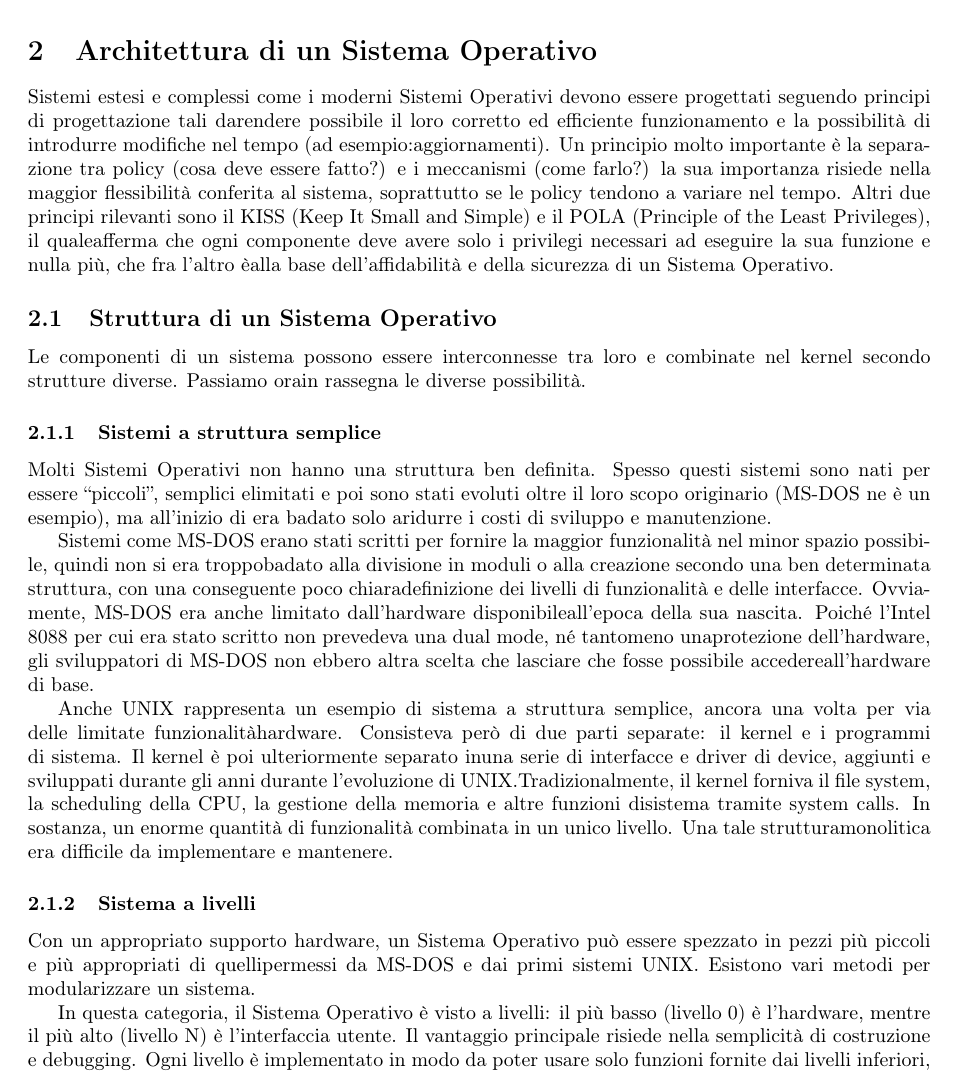
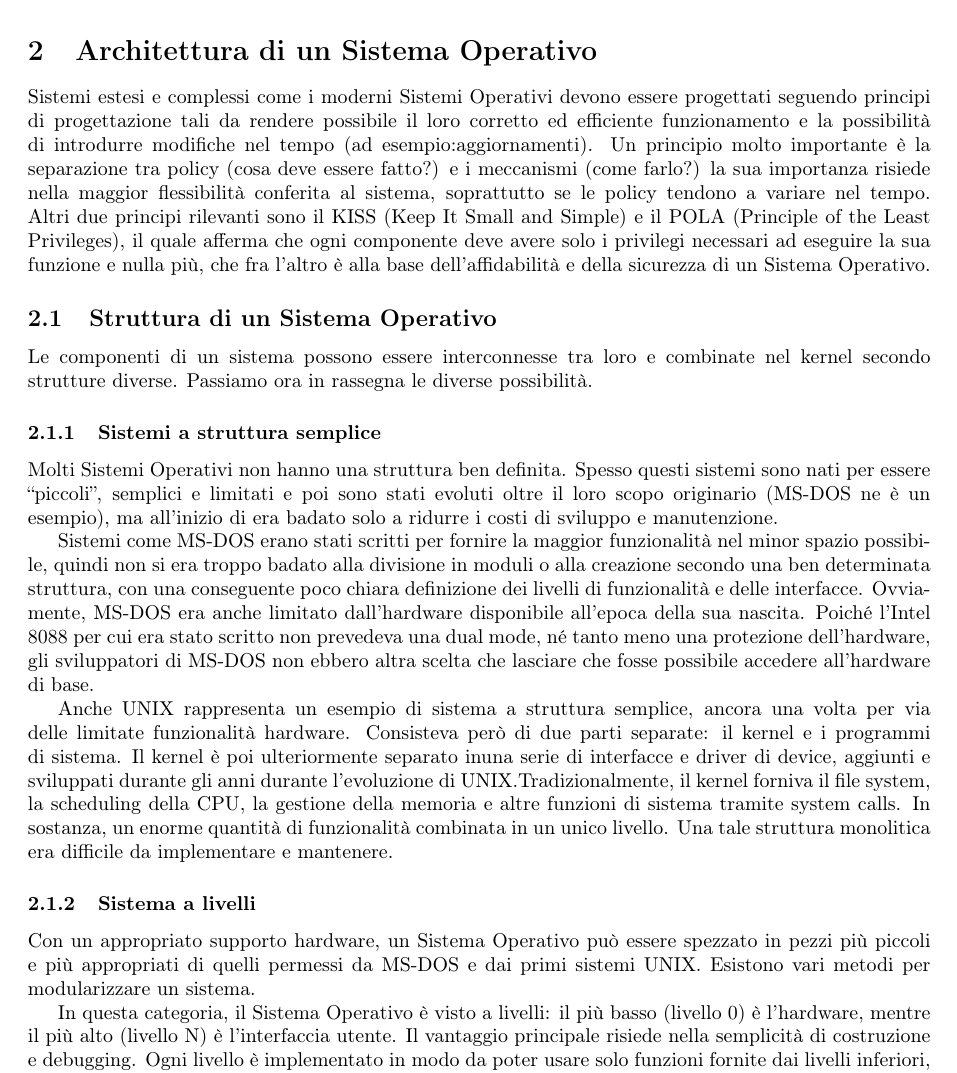
Before and after one commit to laurascotch/unitn-sistemi-operativi, a LaTeX document (latex/sistemi_operativi.tex): part of page 7 of 69, cut so that both start at the same text. Compiled offline with pdfLaTeX.

Commit message:
Fix some typos

```diff
--- a/latex/sistemi_operativi.tex
+++ b/latex/sistemi_operativi.tex
@@ -132,21 +132,21 @@ Accanto ai programmi di sistema troviamo gli application programs, utili per ris
 
 
 \section{Architettura di un Sistema Operativo}
-Sistemi estesi e complessi come i moderni Sistemi Operativi devono essere progettati seguendo principi di progettazione tali darendere possibile il loro corretto ed efficiente funzionamento e la possibilità di introdurre modifiche nel tempo (ad esempio:aggiornamenti). Un principio molto importante è la separazione tra policy (cosa deve essere fatto?) e i meccanismi (come farlo?) la sua importanza risiede nella maggior flessibilità conferita al sistema, soprattutto se le policy tendono a variare nel tempo.
-Altri due principi rilevanti sono il KISS (Keep It Small and Simple) e il POLA (Principle of the Least Privileges), il qualeafferma che ogni componente deve avere solo i privilegi necessari ad eseguire la sua funzione e nulla più, che fra l'altro èalla base dell'affidabilità e della sicurezza di un Sistema Operativo.
+Sistemi estesi e complessi come i moderni Sistemi Operativi devono essere progettati seguendo principi di progettazione tali da rendere possibile il loro corretto ed efficiente funzionamento e la possibilità di introdurre modifiche nel tempo (ad esempio:aggiornamenti). Un principio molto importante è la separazione tra policy (cosa deve essere fatto?) e i meccanismi (come farlo?) la sua importanza risiede nella maggior flessibilità conferita al sistema, soprattutto se le policy tendono a variare nel tempo.
+Altri due principi rilevanti sono il KISS (Keep It Small and Simple) e il POLA (Principle of the Least Privileges), il quale afferma che ogni componente deve avere solo i privilegi necessari ad eseguire la sua funzione e nulla più, che fra l'altro è alla base dell'affidabilità e della sicurezza di un Sistema Operativo.
 
 \subsection{Struttura di un Sistema Operativo}
-Le componenti di un sistema possono essere interconnesse tra loro e combinate nel kernel secondo strutture diverse. Passiamo orain rassegna le diverse possibilità.
+Le componenti di un sistema possono essere interconnesse tra loro e combinate nel kernel secondo strutture diverse. Passiamo ora in rassegna le diverse possibilità.
 
 \subsubsection{Sistemi a struttura semplice}
-Molti Sistemi Operativi non hanno una struttura ben definita. Spesso questi sistemi sono nati per essere ``piccoli'', semplici elimitati e poi sono stati evoluti oltre il loro scopo originario (MS-DOS ne è un esempio), ma all'inizio di era badato solo aridurre i costi di sviluppo e manutenzione.
-
-Sistemi come MS-DOS erano stati scritti per fornire la maggior funzionalità nel minor spazio possibile, quindi non si era troppobadato alla divisione in moduli o alla creazione secondo una ben determinata struttura, con una conseguente poco chiaradefinizione dei livelli di funzionalità e delle interfacce. Ovviamente, MS-DOS era anche limitato dall'hardware disponibileall'epoca della sua nascita. Poiché l'Intel 8088 per cui era stato scritto non prevedeva una dual mode, né tantomeno unaprotezione dell'hardware, gli sviluppatori di MS-DOS non ebbero altra scelta che lasciare che fosse possibile accedereall'hardware di base.
-
-Anche UNIX rappresenta un esempio di sistema a struttura semplice, ancora una volta per via delle limitate funzionalitàhardware. Consisteva però di due parti separate: il kernel e i programmi di sistema. Il kernel è poi ulteriormente separato inuna serie di interfacce e driver di device, aggiunti e sviluppati durante gli anni durante l'evoluzione di UNIX.Tradizionalmente, il kernel forniva il file system, la scheduling della CPU, la gestione della memoria e altre funzioni disistema tramite system calls. In sostanza, un enorme quantità di funzionalità combinata in un unico livello. Una tale strutturamonolitica era difficile da implementare e mantenere.
+Molti Sistemi Operativi non hanno una struttura ben definita. Spesso questi sistemi sono nati per essere ``piccoli'', semplici e limitati e poi sono stati evoluti oltre il loro scopo originario (MS-DOS ne è un esempio), ma all'inizio di era badato solo a ridurre i costi di sviluppo e manutenzione.
+
+Sistemi come MS-DOS erano stati scritti per fornire la maggior funzionalità nel minor spazio possibile, quindi non si era troppo badato alla divisione in moduli o alla creazione secondo una ben determinata struttura, con una conseguente poco chiara definizione dei livelli di funzionalità e delle interfacce. Ovviamente, MS-DOS era anche limitato dall'hardware disponibile all'epoca della sua nascita. Poiché l'Intel 8088 per cui era stato scritto non prevedeva una dual mode, né tanto meno una protezione dell'hardware, gli sviluppatori di MS-DOS non ebbero altra scelta che lasciare che fosse possibile accedere all'hardware di base.
+
+Anche UNIX rappresenta un esempio di sistema a struttura semplice, ancora una volta per via delle limitate funzionalità hardware. Consisteva però di due parti separate: il kernel e i programmi di sistema. Il kernel è poi ulteriormente separato inuna serie di interfacce e driver di device, aggiunti e sviluppati durante gli anni durante l'evoluzione di UNIX.Tradizionalmente, il kernel forniva il file system, la scheduling della CPU, la gestione della memoria e altre funzioni di sistema tramite system calls. In sostanza, un enorme quantità di funzionalità combinata in un unico livello. Una tale struttura monolitica era difficile da implementare e mantenere.
 
 \subsubsection{Sistema a livelli}
-Con un appropriato supporto hardware, un Sistema Operativo può essere spezzato in pezzi più piccoli e più appropriati di quellipermessi da MS-DOS e dai primi sistemi UNIX. Esistono vari metodi per modularizzare un sistema.
+Con un appropriato supporto hardware, un Sistema Operativo può essere spezzato in pezzi più piccoli e più appropriati di quelli permessi da MS-DOS e dai primi sistemi UNIX. Esistono vari metodi per modularizzare un sistema.
 
 In questa categoria, il Sistema Operativo è visto a livelli: il più basso (livello 0) è l'hardware, mentre il più alto (livello N) è l'interfaccia utente.
 Il vantaggio principale risiede nella semplicità di costruzione e debugging. Ogni livello è implementato in modo da poter usare solo funzioni fornite dai livelli inferiori, mentre definisce precisamente il tipo di servizio e l'interfaccia verso il livello superiore nascondendone l'implementazione. Tale struttura semplifica il debugging poiché il primo livello può essere debuggato senza troppe preoccupazioni sul resto del sistema, essendo subito al di sopra dell'hardware. Passando al livello superiore, si può assumere che tutti i servizi forniti dal livello precedente siano corretti, quindi eventuali errori possono trovarsi solo nel livello attuale, e così via per ogni livello.
```
Also changed, not shown: latex/sistemi_operativi.pdf, latex/sistemi_operativi.tex (14 more changed lines).
